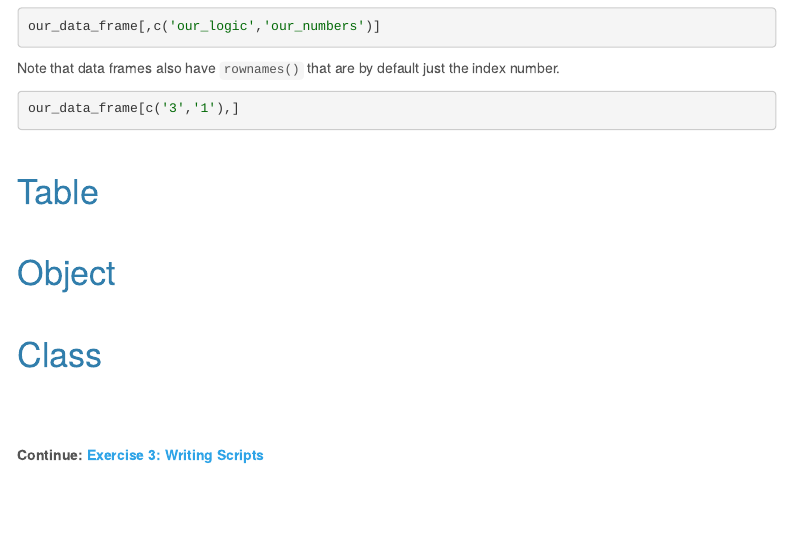
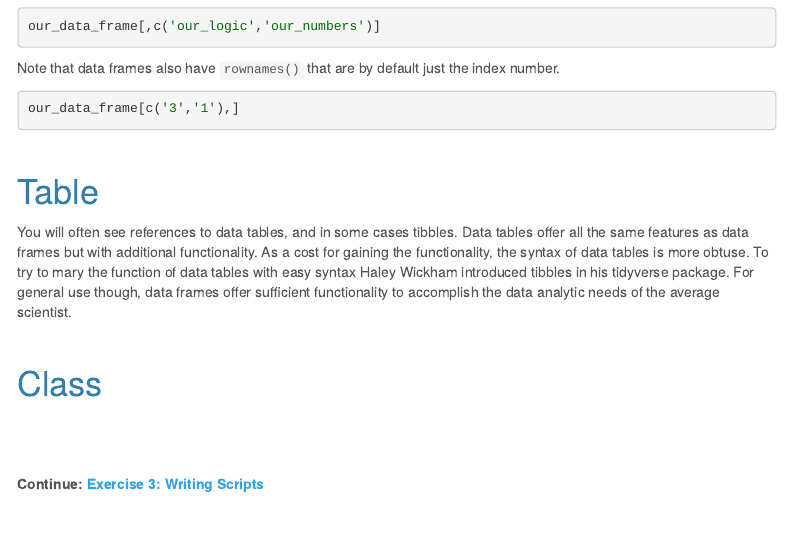
Before and after one commit to schuyler-smith/tutorial_basic_R, an R Markdown document (exercise_2.Rmd): the page in a window 1100 px wide, from 8880 px down. Rendered offline with R 4.5, knitr and Pandoc, with nearby package versions; a font, style sheet, LaTeX package, included part or bibliography that could not be used is replaced or left out; menus at the side of the page are left out.

Commit message:
2 almost dun

````diff
--- a/exercise_2.Rmd
+++ b/exercise_2.Rmd
@@ -350,14 +350,11 @@ Note that data frames also have `rownames()` that are by default just the index
 our_data_frame[c('3','1'),]
 ```
 
-
 <br>
 
 # Table
 
-<br>
-
-# Object
+You will often see references to data tables, and in some cases tibbles. Data tables offer all the same features as data frames but with additional functionality. As a cost for gaining the functionality, the syntax of data tables is more obtuse. To try to mary the function of data tables with easy syntax Haley Wickham introduced tibbles in his tidyverse package. For general use though, data frames offer sufficient functionality to accomplish the data analytic needs of the average scientist.
 
 <br>
 
````
Also changed, not shown: index.Rmd (+1 -2 lines), exercise_2.html, index.html, exercise_2.Rmd (1 more changed lines).
